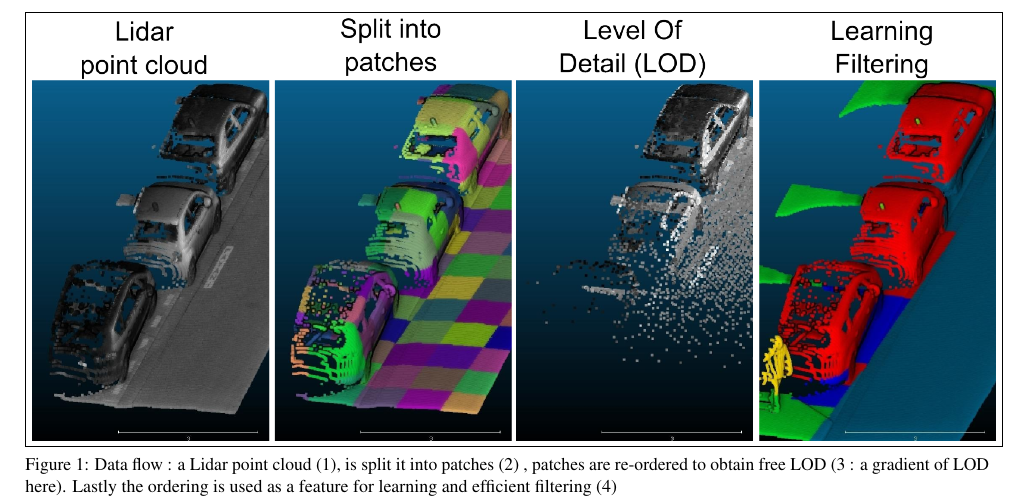
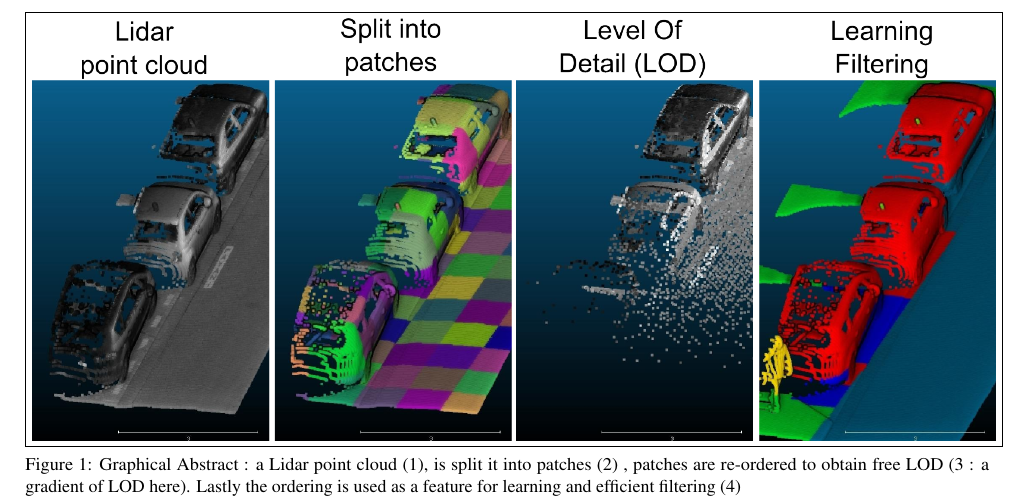
Before and after one commit to Remi-C/Octree_LOD_article, a LaTeX document (OctreeLOD.tex, which reads src/introduction.tex): part of page 2 of 14, cut so that both start at the same text. Compiled offline with pdfLaTeX.

Commit message:
graphical abstract

```diff
--- a/src/introduction.tex
+++ b/src/introduction.tex
@@ -10,7 +10,7 @@
 \begin{figure*}[t!]
 	\begin{center}
 		\fbox{\includegraphics[width=\textwidth,keepaspectratio ]{./illustrations/banner_for_paper.png}}
-		\caption{Data flow : a Lidar point cloud (1), is split it into patches (2) , patches are re-ordered to obtain free LOD (3 : a gradient of LOD here). Lastly the ordering is used as a feature for learning and efficient filtering (4) }
+		\caption{Graphical Abstract : a Lidar point cloud (1), is split it into patches (2) , patches are re-ordered to obtain free LOD (3 : a gradient of LOD here). Lastly the ordering is used as a feature for learning and efficient filtering (4) }
 		\label{fig:banner_image}
 	\end{center}
 \end{figure*}
```
